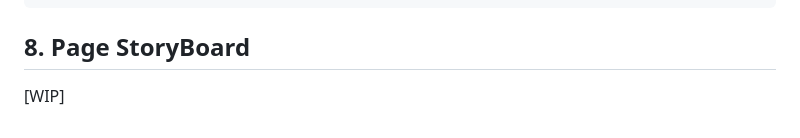
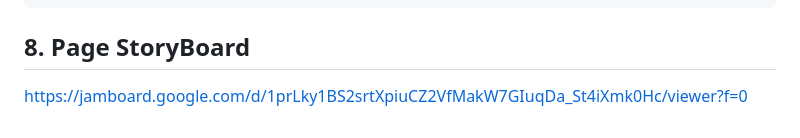
Before and after one commit to Justin-Locke/TaLE, a Markdown page: DesignDoc.md, the part around the change. GitHub-like rendering.

Commit message:
Updated To Include Story Board

````diff
--- a/DesignDoc.md
+++ b/DesignDoc.md
@@ -192,4 +192,4 @@ commentId // sort key, String
 ```
 
 ## 8. Page StoryBoard
-[WIP]
+https://jamboard.google.com/d/1prLky1BS2srtXpiuCZ2VfMakW7GIuqDa_St4iXmk0Hc/viewer?f=0
````
